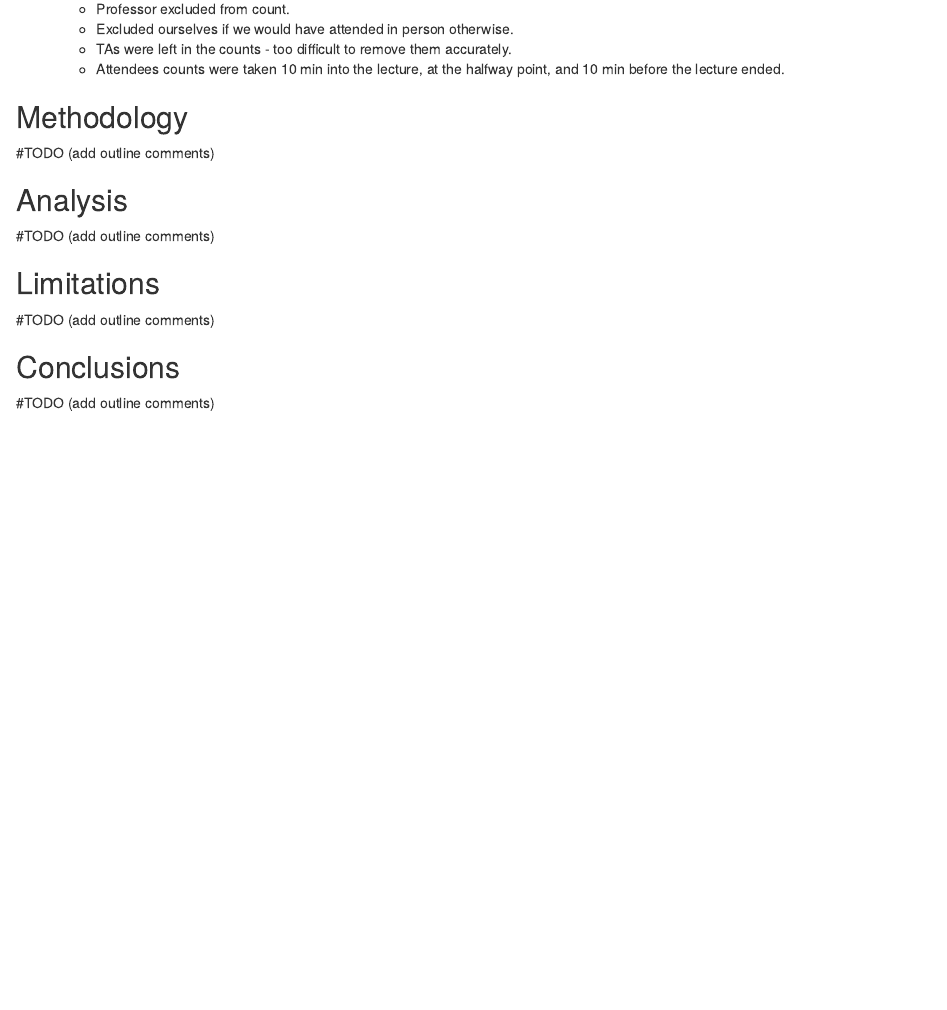
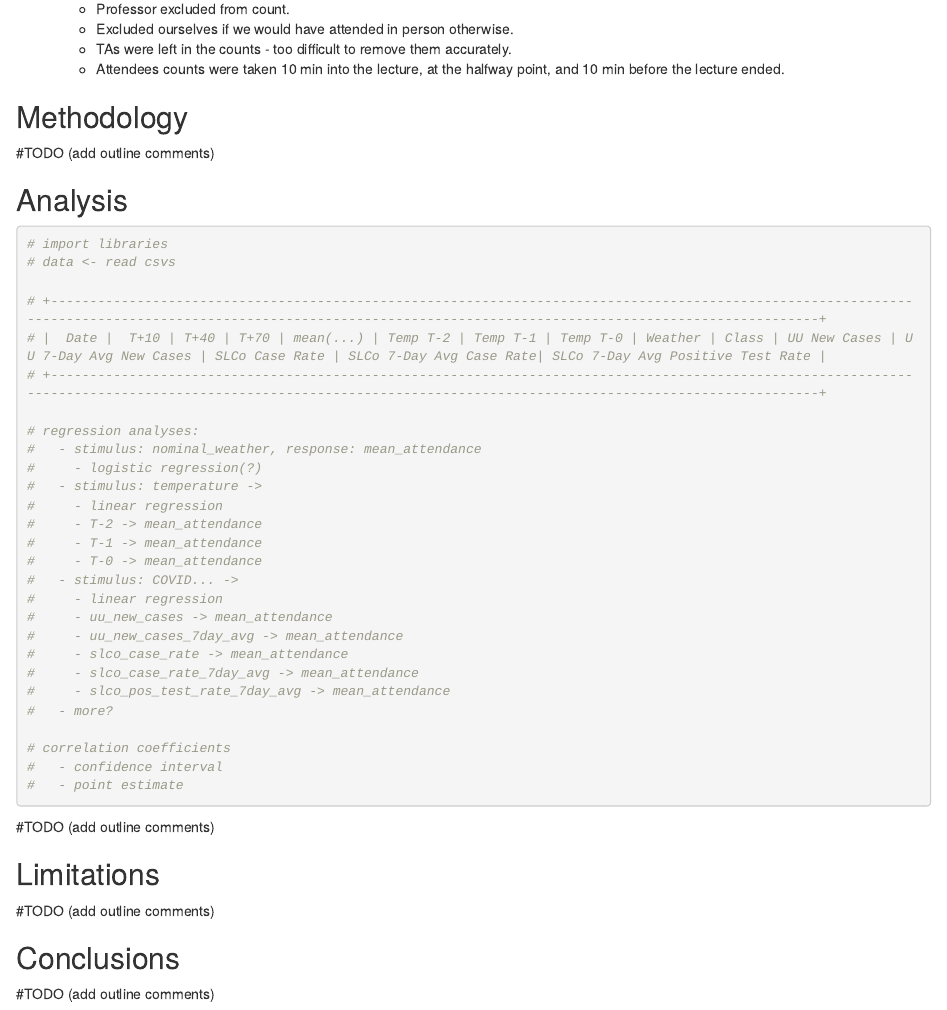
Before and after one commit to bessex/CZAP, an R Markdown document (Report.Rmd): the page in a window 1100 px wide, from 1100 px down. Rendered offline with R 4.5, knitr and Pandoc, with nearby package versions; drawn as R Markdown's standard HTML page in place of the format the file asks for.

Commit message:
Outline analysis tasks
- Regression analyses
- Use correlation coefficients to compute:
  - Confidence intervals
  - Point estimates

Co-authored-by: Chris Marston <KrisAirdancer@users.noreply.github.com>
Co-authored-by: Derek Che <dc172088@users.noreply.github.com>

````diff
--- a/Report.Rmd
+++ b/Report.Rmd
@@ -76,6 +83,36 @@ Weather data was pulled from:
 
 ## Analysis
 
+```{r}
+# import libraries
+# data <- read csvs
+
+# +-------------------------------------------------------------------------------------------------------------------------------------------------------------------------------------------------------------------+
+# |  Date |  T+10 | T+40 | T+70 | mean(...) | Temp T-2 | Temp T-1 | Temp T-0 | Weather | Class | UU New Cases | UU 7-Day Avg New Cases | SLCo Case Rate | SLCo 7-Day Avg Case Rate| SLCo 7-Day Avg Positive Test Rate |
+# +-------------------------------------------------------------------------------------------------------------------------------------------------------------------------------------------------------------------+
+
+# regression analyses:
+#   - stimulus: nominal_weather, response: mean_attendance
+#     - logistic regression(?)
+#   - stimulus: temperature ->
+#     - linear regression
+#     - T-2 -> mean_attendance
+#     - T-1 -> mean_attendance
+#     - T-0 -> mean_attendance
+#   - stimulus: COVID... ->
+#     - linear regression
+#     - uu_new_cases -> mean_attendance
+#     - uu_new_cases_7day_avg -> mean_attendance
+#     - slco_case_rate -> mean_attendance
+#     - slco_case_rate_7day_avg -> mean_attendance
+#     - slco_pos_test_rate_7day_avg -> mean_attendance
+#   - more?
+
+# correlation coefficients
+#   - confidence interval
+#   - point estimate
+```
+
 #TODO (add outline comments)
 
 ## Limitations
````
Also changed, not shown: Report.Rmd (11 more changed lines).
